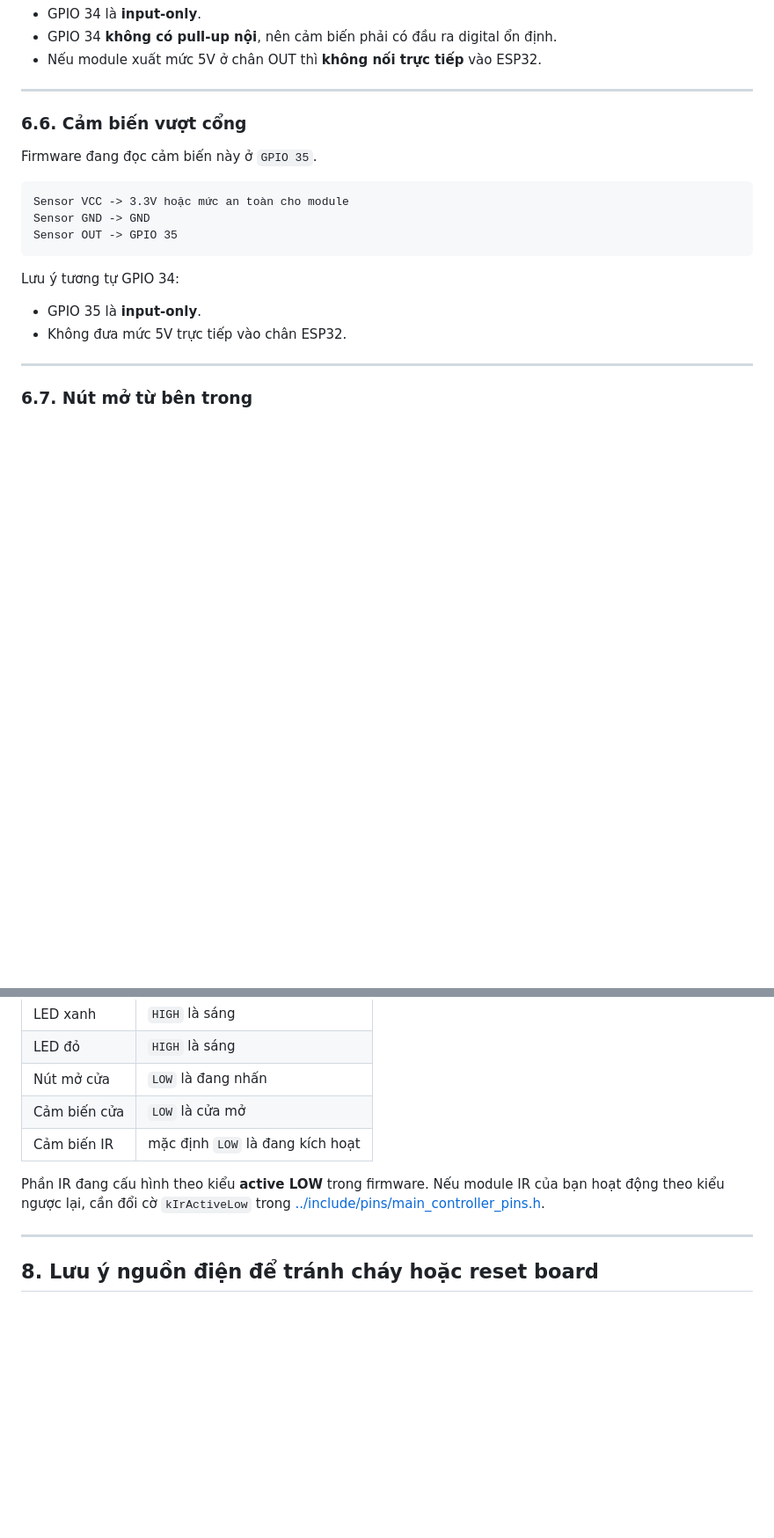
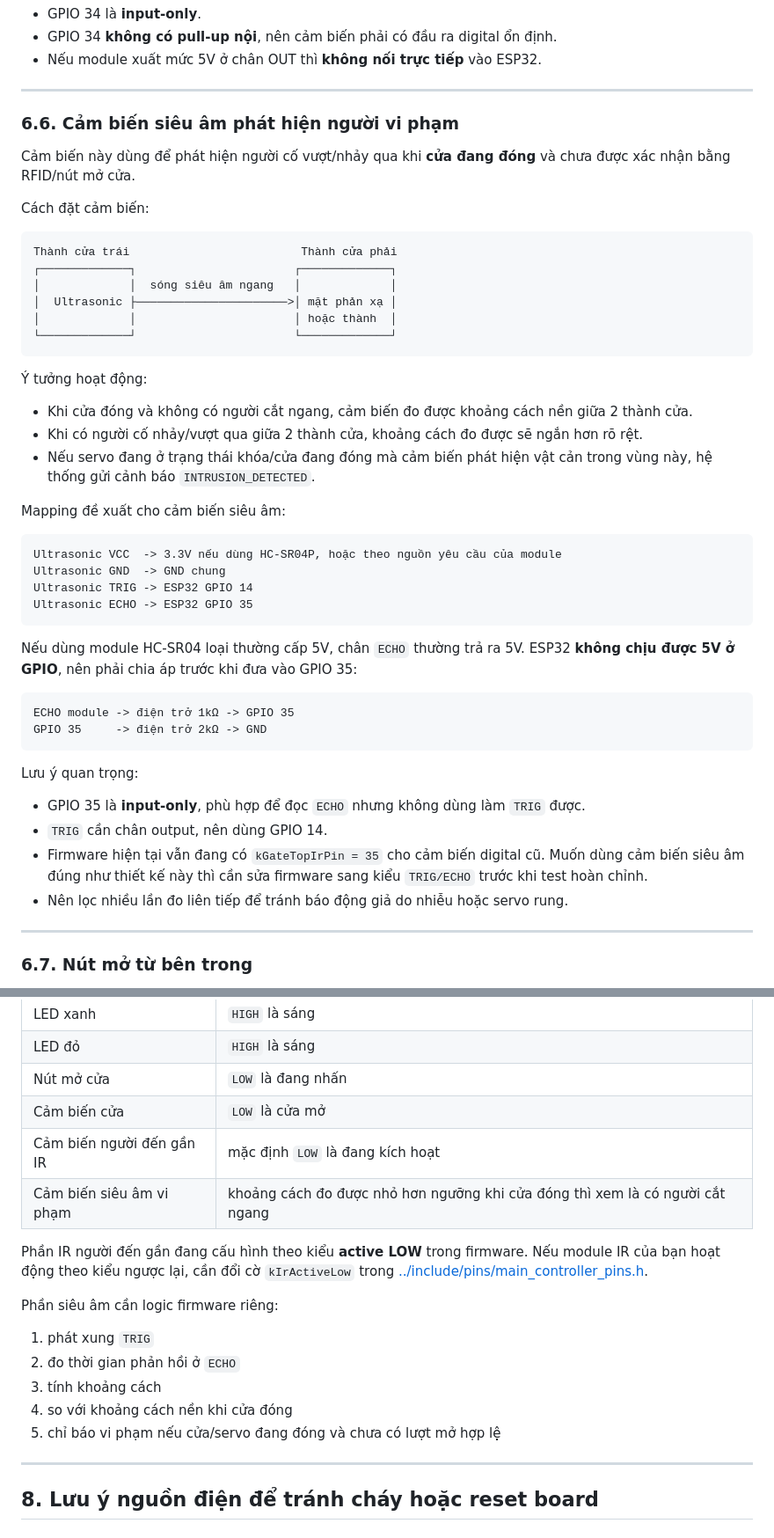
Before and after one commit to Quang-Luu-2005/DKHTM, a Markdown page: source/docs/planning_code_esp32_access_control.md, 2 parts joined by grey strips. Shown at 88% size. Rendered like a GitHub page; blank space fills up the shorter version.

Commit message:
feat: update hardware documentation for smart access control system, enhancing component mapping and adding ultrasonic sensor details

````diff
--- a/source/docs/planning_code_esp32_access_control.md
+++ b/source/docs/planning_code_esp32_access_control.md
@@ -228,20 +232,49 @@ Lưu ý:
 
 ---
 
-### 6.6. Cảm biến vượt cổng
+### 6.6. Cảm biến siêu âm phát hiện người vi phạm
 
-Firmware đang đọc cảm biến này ở `GPIO 35`.
+Cảm biến này dùng để phát hiện người cố vượt/nhảy qua khi **cửa đang đóng** và chưa được xác nhận bằng RFID/nút mở cửa.
+
+Cách đặt cảm biến:
 
 ```text
-Sensor VCC -> 3.3V hoặc mức an toàn cho module
-Sensor GND -> GND
-Sensor OUT -> GPIO 35
+Thành cửa trái                         Thành cửa phải
+┌─────────────┐                       ┌─────────────┐
+│             │  sóng siêu âm ngang   │             │
+│  Ultrasonic ├──────────────────────>│ mặt phản xạ │
+│             │                       │ hoặc thành  │
+└─────────────┘                       └─────────────┘
 ```
 
-Lưu ý tương tự GPIO 34:
+Ý tưởng hoạt động:
 
-- GPIO 35 là **input-only**.
-- Không đưa mức 5V trực tiếp vào chân ESP32.
+- Khi cửa đóng và không có người cắt ngang, cảm biến đo được khoảng cách nền giữa 2 thành cửa.
+- Khi có người cố nhảy/vượt qua giữa 2 thành cửa, khoảng cách đo được sẽ ngắn hơn rõ rệt.
+- Nếu servo đang ở trạng thái khóa/cửa đang đóng mà cảm biến phát hiện vật cản trong vùng này, hệ thống gửi cảnh báo `INTRUSION_DETECTED`.
+
+Mapping đề xuất cho cảm biến siêu âm:
+
+```text
+Ultrasonic VCC  -> 3.3V nếu dùng HC-SR04P, hoặc theo nguồn yêu cầu của module
+Ultrasonic GND  -> GND chung
+Ultrasonic TRIG -> ESP32 GPIO 14
+Ultrasonic ECHO -> ESP32 GPIO 35
+```
+
+Nếu dùng module HC-SR04 loại thường cấp 5V, chân `ECHO` thường trả ra 5V. ESP32 **không chịu được 5V ở GPIO**, nên phải chia áp trước khi đưa vào GPIO 35:
+
+```text
+ECHO module -> điện trở 1kΩ -> GPIO 35
+GPIO 35     -> điện trở 2kΩ -> GND
+```
+
+Lưu ý quan trọng:
+
+- GPIO 35 là **input-only**, phù hợp để đọc `ECHO` nhưng không dùng làm `TRIG` được.
+- `TRIG` cần chân output, nên dùng GPIO 14.
+- Firmware hiện tại vẫn đang có `kGateTopIrPin = 35` cho cảm biến digital cũ. Muốn dùng cảm biến siêu âm đúng như thiết kế này thì cần sửa firmware sang kiểu `TRIG/ECHO` trước khi test hoàn chỉnh.
+- Nên lọc nhiều lần đo liên tiếp để tránh báo động giả do nhiễu hoặc servo rung.
 
 ---
 
@@ -297,9 +330,18 @@ Lưu ý:
 | LED đỏ | `HIGH` là sáng |
 | Nút mở cửa | `LOW` là đang nhấn |
 | Cảm biến cửa | `LOW` là cửa mở |
-| Cảm biến IR | mặc định `LOW` là đang kích hoạt |
+| Cảm biến người đến gần IR | mặc định `LOW` là đang kích hoạt |
+| Cảm biến siêu âm vi phạm | khoảng cách đo được nhỏ hơn ngưỡng khi cửa đóng thì xem là có người cắt ngang |
 
-Phần IR đang cấu hình theo kiểu **active LOW** trong firmware. Nếu module IR của bạn hoạt động theo kiểu ngược lại, cần đổi cờ `kIrActiveLow` trong [../include/pins/main_controller_pins.h](../include/pins/main_controller_pins.h).
+Phần IR người đến gần đang cấu hình theo kiểu **active LOW** trong firmware. Nếu module IR của bạn hoạt động theo kiểu ngược lại, cần đổi cờ `kIrActiveLow` trong [../include/pins/main_controller_pins.h](../include/pins/main_controller_pins.h).
+
+Phần siêu âm cần logic firmware riêng:
+
+1. phát xung `TRIG`
+2. đo thời gian phản hồi ở `ECHO`
+3. tính khoảng cách
+4. so với khoảng cách nền khi cửa đóng
+5. chỉ báo vi phạm nếu cửa/servo đang đóng và chưa có lượt mở hợp lệ
 
 ---
 
````
Also changed, not shown: other parts of source/docs/planning_code_esp32_access_control.md (+26 -14 lines).
